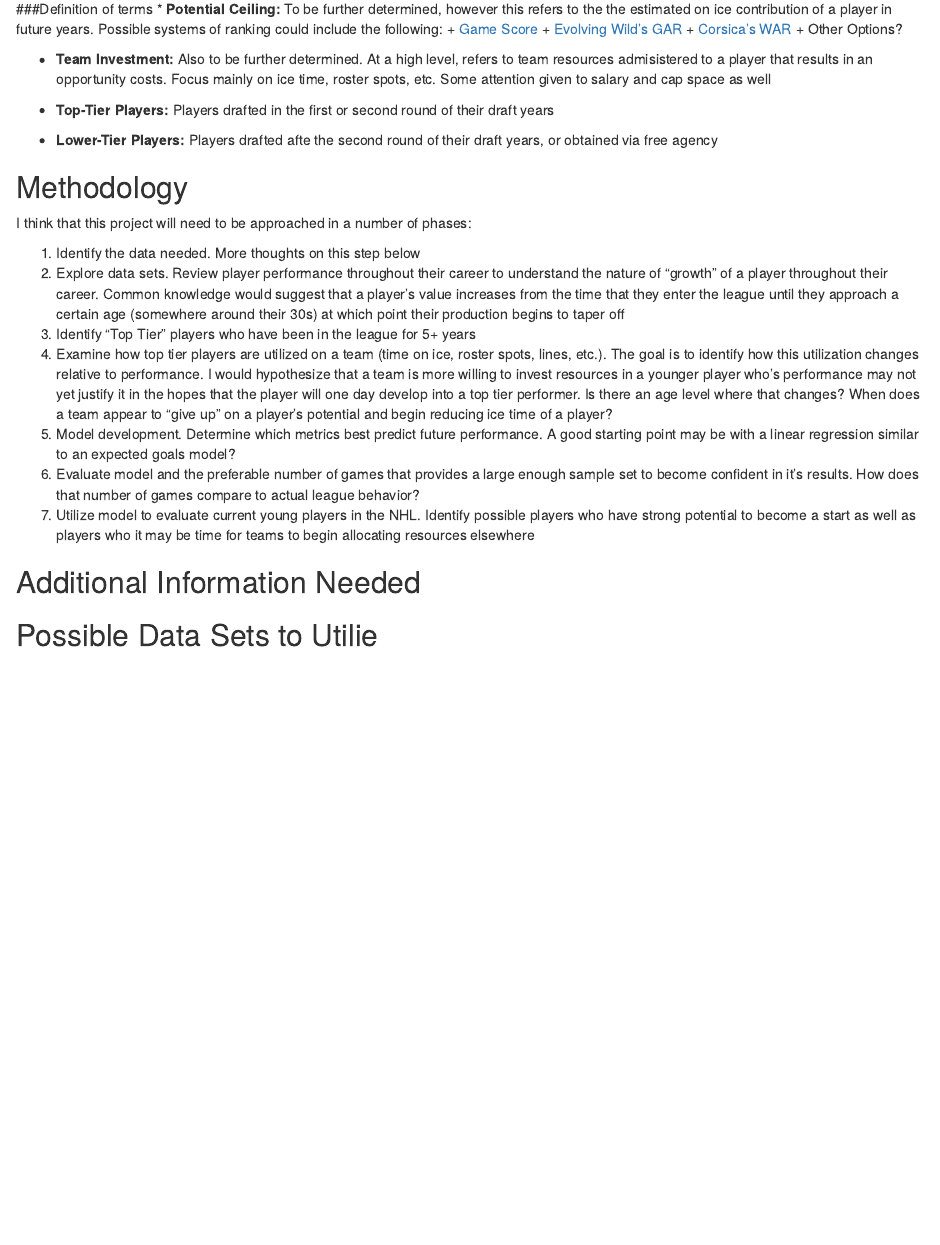
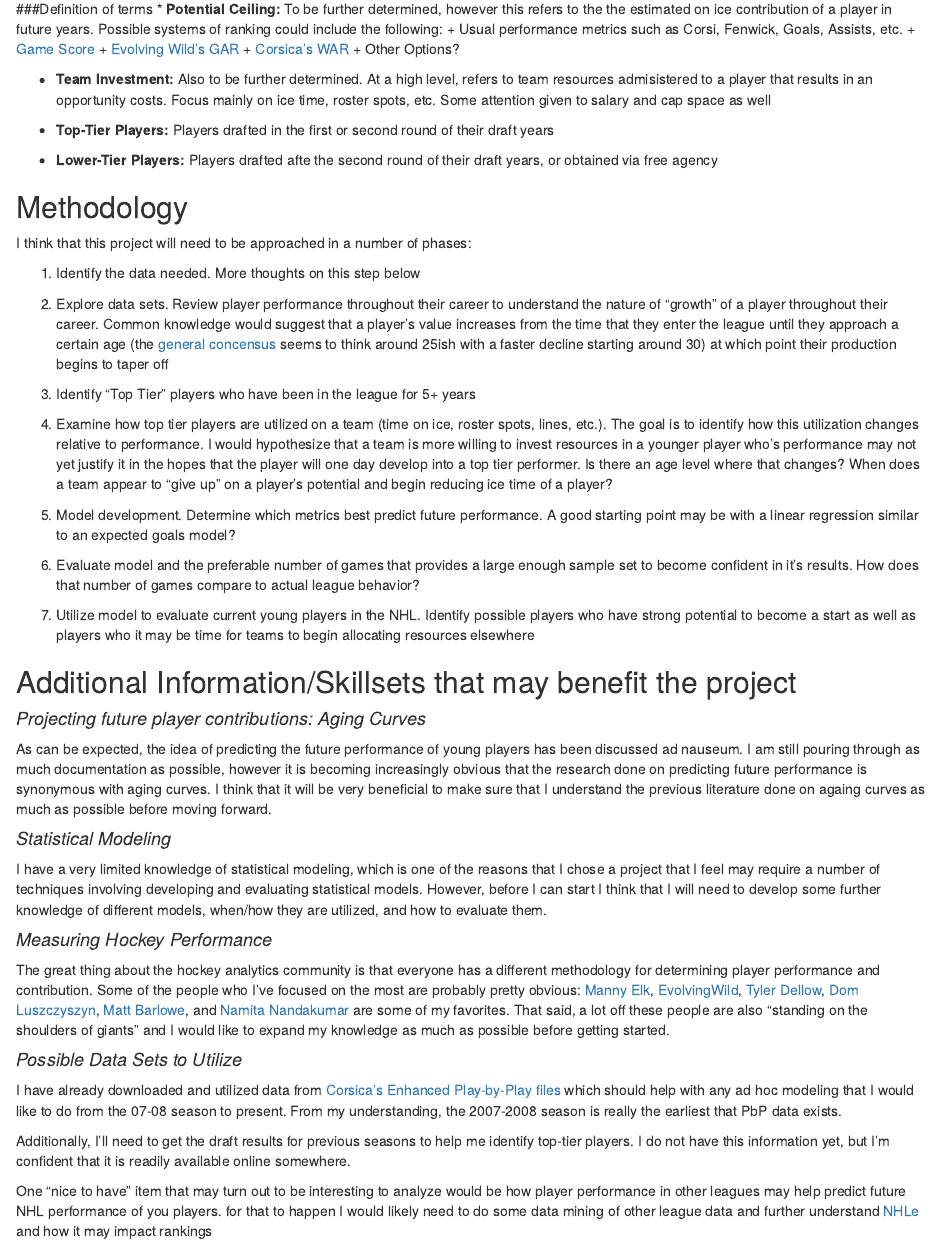
Before and after one commit to EFastner/Mentorship_Project, an R Markdown document (Proposal.rmd): the page in a window 1100 px wide, from 510 px down. Rendered offline with R 4.5, knitr and Pandoc, with nearby package versions.

Commit message:
Corrected some earlier errors, added Additional Information and Skillsets section

```diff
--- a/Proposal.rmd
+++ b/Proposal.rmd
@@ -16,6 +16,7 @@ I believe that it is possible to estimate the potential ceiling of a player earl
 
 ###Definition of terms
 * **Potential Ceiling:** To be further determined, however this refers to the the estimated on ice contribution of a player in future years. Possible systems of ranking could include the following:
+    + Usual performance metrics such as Corsi, Fenwick, Goals, Assists, etc.
     + [Game Score](https://hockey-graphs.com/2016/07/13/measuring-single-game-productivity-an-introduction-to-game-score/)
     + [Evolving Wild's GAR](https://hockeygraphsdotcom.files.wordpress.com/2018/08/gar_spm_ritsac_18.pdf)
     + [Corsica's WAR](http://corsica.hockey/war/)
@@ -31,14 +32,32 @@ I believe that it is possible to estimate the potential ceiling of a player earl
 I think that this project will need to be approached in a number of phases:
 
 1. Identify the data needed. More thoughts on this step below
-2. Explore data sets. Review player performance throughout their career to understand the nature of "growth" of a player throughout their career. Common knowledge would suggest that a player's value increases from the time that they enter the league until they approach a certain age (somewhere around their 30s) at which point their production begins to taper off
+
+2. Explore data sets. Review player performance throughout their career to understand the nature of "growth" of a player throughout their career. Common knowledge would suggest that a player's value increases from the time that they enter the league until they approach a certain age (the [general concensus](https://hockey-graphs.com/2017/03/23/a-new-look-at-aging-curves-for-nhl-skaters-part-1/) seems to think around 25ish with a faster decline starting around 30) at which point their production begins to taper off
+
 3. Identify "Top Tier" players who have been in the league for 5+ years
+
 4. Examine how top tier players are utilized on a team (time on ice, roster spots, lines, etc.). The goal is to identify how this utilization changes relative to performance. I would hypothesize that a team is more willing to invest resources in a younger player who's performance may not yet justify it in the hopes that the player will one day develop into a top tier performer. Is there an age level where that changes? When does a team appear to "give up" on a player's potential and begin reducing ice time of a player?
-4. Model development. Determine which metrics best predict future performance. A good starting point may be with a linear regression similar to an expected goals model?
-5. Evaluate model and the preferable number of games that provides a large enough sample set to become confident in it's results. How does that number of games compare to actual league behavior?
-6. Utilize model to evaluate current young players in the NHL. Identify possible players who have strong potential to become a start as well as players who it may be time for teams to begin allocating resources elsewhere
 
+5. Model development. Determine which metrics best predict future performance. A good starting point may be with a linear regression similar to an expected goals model?
 
-## Additional Information Needed
+6. Evaluate model and the preferable number of games that provides a large enough sample set to become confident in it's results. How does that number of games compare to actual league behavior?
 
-## Possible Data Sets to Utilie
+7. Utilize model to evaluate current young players in the NHL. Identify possible players who have strong potential to become a start as well as players who it may be time for teams to begin allocating resources elsewhere
+
+## Additional Information/Skillsets that may benefit the project
+#### *Projecting future player contributions: Aging Curves*
+As can be expected, the idea of predicting the future performance of young players has been discussed ad nauseum. I am still pouring through as much documentation as possible, however it is becoming increasingly obvious that the research done on predicting future performance is synonymous with aging curves. I think that it will be very beneficial to make sure that I understand the previous literature done on againg curves as much as possible before moving forward.
+
+#### *Statistical Modeling*
+I have a very limited knowledge of statistical modeling, which is one of the reasons that I chose a project that I feel may require a number of techniques involving developing and evaluating statistical models. However, before I can start I think that I will need to develop some further knowledge of different models, when/how they are utilized, and how to evaluate them.
+
+#### *Measuring Hockey Performance*
+The great thing about the hockey analytics community is that everyone has a different methodology for determining player performance and contribution. Some of the people who I've focused on the most are probably pretty obvious: [Manny Elk](https://twitter.com/manny_hockey), [EvolvingWild](https://twitter.com/EvolvingWild), [Tyler Dellow](https://twitter.com/dellowhockey), [Dom Luszczyszyn](https://twitter.com/domluszczyszyn), [Matt Barlowe](https://twitter.com/matt_barlowe), and [Namita Nandakumar](https://twitter.com/nnstats) are some of my favorites. That said, a lot off these people are also "standing on the shoulders of giants" and I would like to expand my knowledge as much as possible before getting started.
+
+#### *Possible Data Sets to Utilize*
+I have already downloaded and utilized data from [Corsica's Enhanced Play-by-Play files](https://twitter.com/CorsicaHockey/status/980931037533532160) which should help with any ad hoc modeling that I would like to do from the 07-08 season to present. From my understanding, the 2007-2008 season is really the earliest that PbP data exists.
+
+Additionally, I'll need to get the draft results for previous seasons to help me identify top-tier players. I do not have this information yet, but I'm confident that it is readily available online somewhere.
+
+One "nice to have" item that may turn out to be interesting to analyze would be how player performance in other leagues may help predict future NHL performance of you players. for that to happen I would likely need to do some data mining of other league data and further understand [NHLe](https://www.nhlnumbers.com/2015/07/17/predicting-future-nhl-scoring-success-with-nhle-thresholds-related-factors) and how it may impact rankings
```
